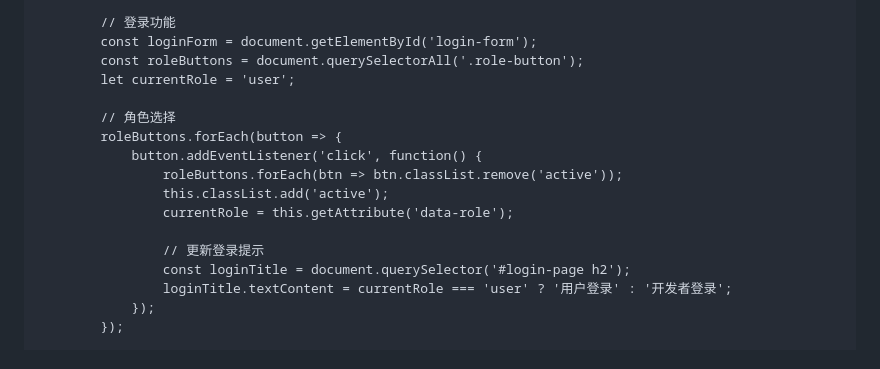
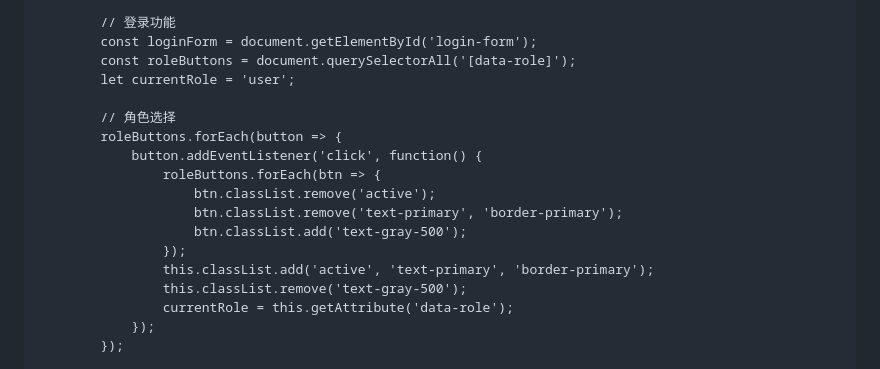
Before and after one commit to hexinhao-aijiba/MTI-Repository, a Markdown page: README.md, the part around the change. Drawn GitHub-style.

```diff
--- a/README.md
+++ b/README.md
@@ -1443,19 +1443,20 @@ document.getElementById('target-school-input').addEventListener('input', functio
 
             // 登录功能
             const loginForm = document.getElementById('login-form');
-            const roleButtons = document.querySelectorAll('.role-button');
+            const roleButtons = document.querySelectorAll('[data-role]');
             let currentRole = 'user';
 
             // 角色选择
             roleButtons.forEach(button => {
                 button.addEventListener('click', function() {
-                    roleButtons.forEach(btn => btn.classList.remove('active'));
-                    this.classList.add('active');
+                    roleButtons.forEach(btn => {
+                        btn.classList.remove('active');
+                        btn.classList.remove('text-primary', 'border-primary');
+                        btn.classList.add('text-gray-500');
+                    });
+                    this.classList.add('active', 'text-primary', 'border-primary');
+                    this.classList.remove('text-gray-500');
                     currentRole = this.getAttribute('data-role');
-
-                    // 更新登录提示
-                    const loginTitle = document.querySelector('#login-page h2');
-                    loginTitle.textContent = currentRole === 'user' ? '用户登录' : '开发者登录';
                 });
             });
 
```
